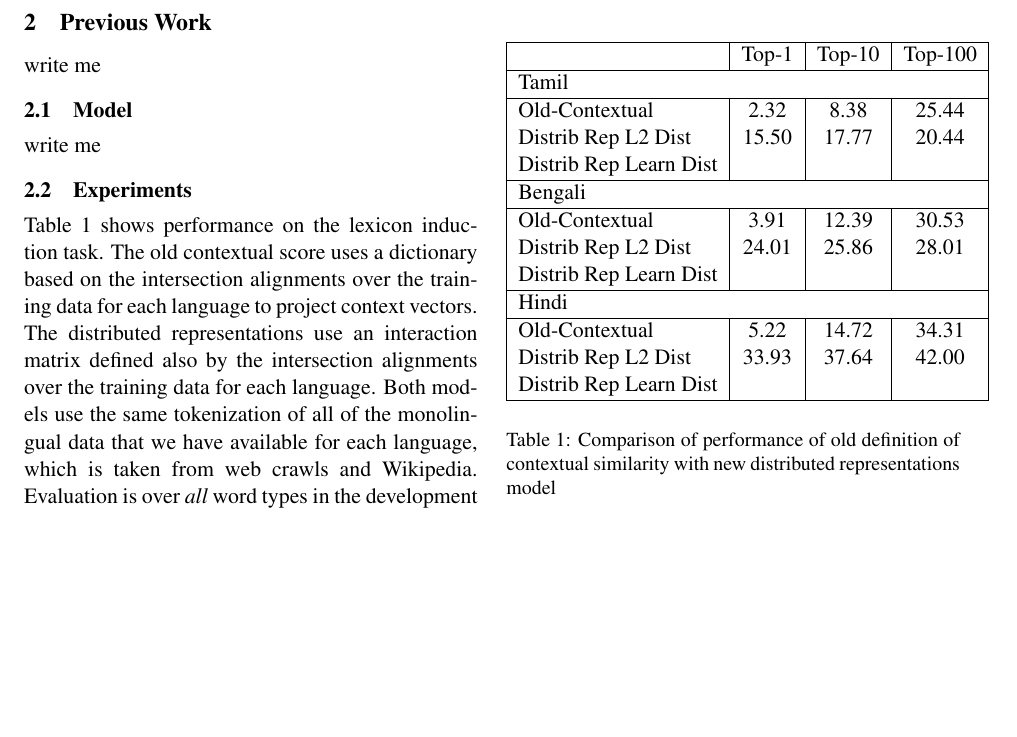
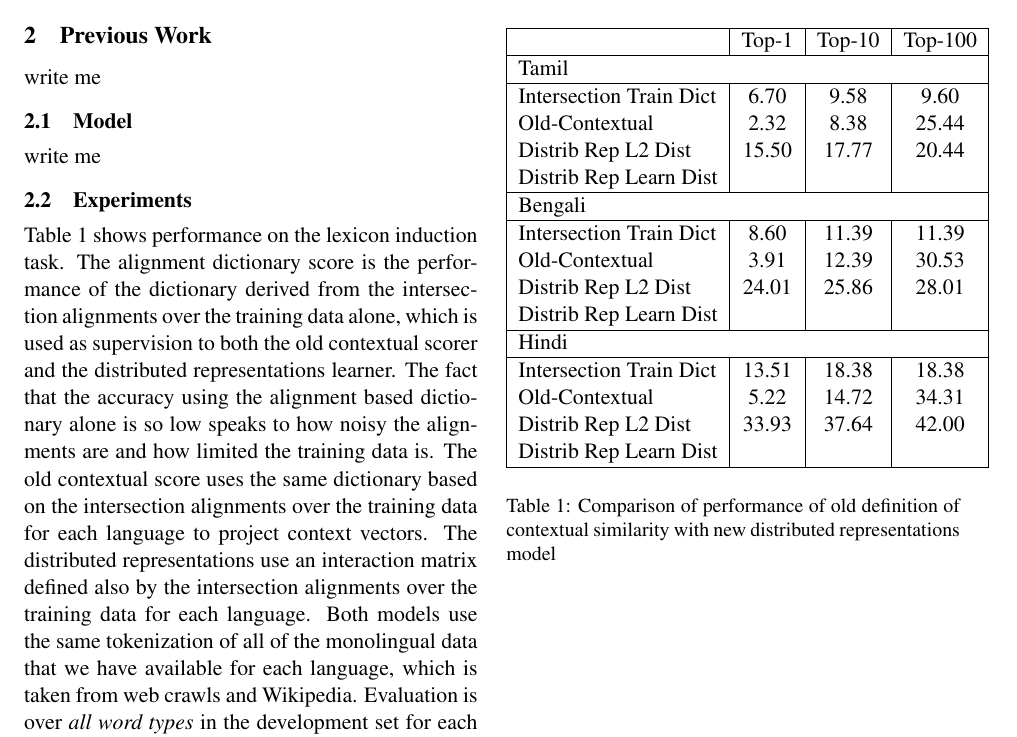
Before and after one commit to annirvine/drplusmt, a LaTeX paper (drplusmt.tex): part of the page before the commit and part of page 1 of 2 after it, cut so that both start at the same text, the shorter picture padded with empty space. Compiled offline with pdfLaTeX.

Commit message:
table updated

```diff
--- a/drplusmt.tex
+++ b/drplusmt.tex
@@ -34,10 +34,12 @@ write me
 \subsection{Experiments}
 
 Table \ref{accresults} shows performance on the lexicon induction task.
-The old contextual score uses a dictionary based on the intersection alignments over the training data for each language to project context vectors.
+The alignment dictionary score is the performance of the dictionary derived from the intersection alignments over the training data alone, which is used as supervision to both the old contextual scorer and the distributed representations learner.
+The fact that the accuracy using the alignment based dictionary alone is so low speaks to how noisy the alignments are and how limited the training data is.
+The old contextual score uses the same dictionary based on the intersection alignments over the training data for each language to project context vectors.
 The distributed representations use an interaction matrix defined also by the intersection alignments over the training data for each language.
 Both models use the same tokenization of all of the monolingual data that we have available for each language, which is taken from web crawls and Wikipedia.
-Evaluation is over {\it all} word types in the development set  for each language.
+Evaluation is over {\it all word types} in the development set  for each language.
 
 
 \begin{table}
@@ -48,18 +50,21 @@ Evaluation is over {\it all} word types in the development set  for each languag
 \hline
 \multicolumn{4}{|l|}{Tamil}  \\
 \hline
+Intersection Train Dict & 6.70 & 9.58 & 9.60 \\
 Old-Contextual & 2.32 & 8.38 & 25.44 \\
 Distrib Rep L2 Dist & 15.50 & 17.77 & 20.44 \\
 Distrib Rep Learn Dist & & & \\
 \hline
 \multicolumn{4}{|l|}{Bengali}  \\
 \hline
+Intersection Train Dict & 8.60 & 11.39 & 11.39 \\
 Old-Contextual & 3.91 & 12.39 & 30.53 \\
 Distrib Rep L2 Dist & 24.01 & 25.86 & 28.01 \\
 Distrib Rep Learn Dist & & & \\
 \hline
 \multicolumn{4}{|l|}{Hindi}  \\
 \hline
+Intersection Train Dict & 13.51 & 18.38 & 18.38 \\
 Old-Contextual & 5.22 & 14.72 & 34.31 \\
 Distrib Rep L2 Dist & 33.93 & 37.64 & 42.00 \\
 Distrib Rep Learn Dist & & & \\
```
